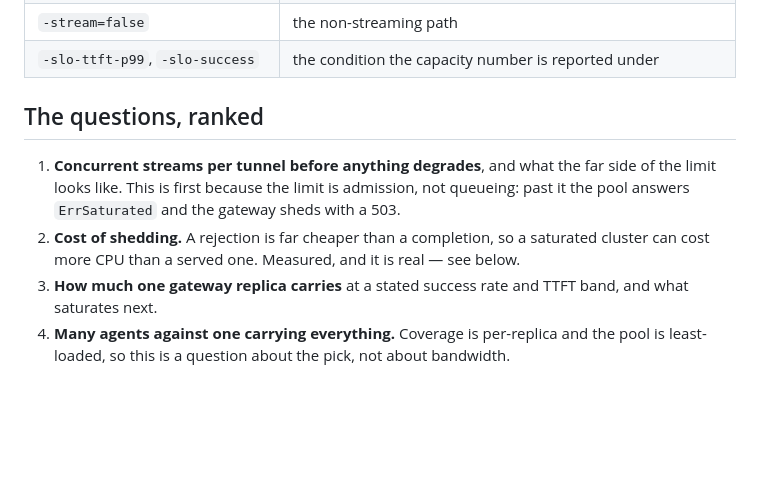
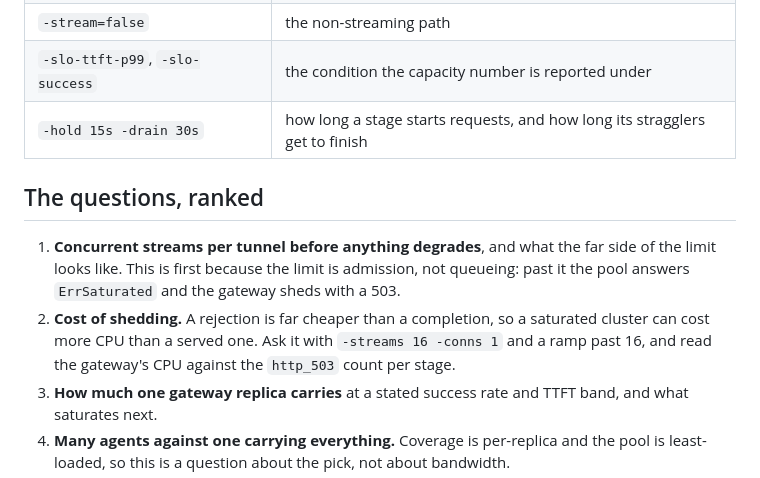
Before and after one commit to wingsmith-dev/wingsmith, a Markdown page: libs/transit/README.md, the part around one of its changes. Rendered like a GitHub page; blank space fills up the shorter version.

```diff
--- a/libs/transit/README.md
+++ b/libs/transit/README.md
@@ -86,6 +112,7 @@ Useful flags on `synthetic`:
 | `-ttft 2s -itl 50ms -tokens 512` | a long generation, where the stream is held open for minutes |
 | `-stream=false` | the non-streaming path |
 | `-slo-ttft-p99`, `-slo-success` | the condition the capacity number is reported under |
+| `-hold 15s -drain 30s` | how long a stage starts requests, and how long its stragglers get to finish |
 
 ## The questions, ranked
 
@@ -93,7 +120,8 @@ Useful flags on `synthetic`:
    looks like. This is first because the limit is admission, not queueing: past it the pool answers
    `ErrSaturated` and the gateway sheds with a 503.
 2. **Cost of shedding.** A rejection is far cheaper than a completion, so a saturated cluster can
-   cost more CPU than a served one. Measured, and it is real — see below.
+   cost more CPU than a served one. Ask it with `-streams 16 -conns 1` and a ramp past 16, and read
+   the gateway's CPU against the `http_503` count per stage.
 3. **How much one gateway replica carries** at a stated success rate and TTFT band, and what
    saturates next.
 4. **Many agents against one carrying everything.** Coverage is per-replica and the pool is
```
Also changed, not shown: other parts of libs/transit/README.md (+35 -8 lines).
